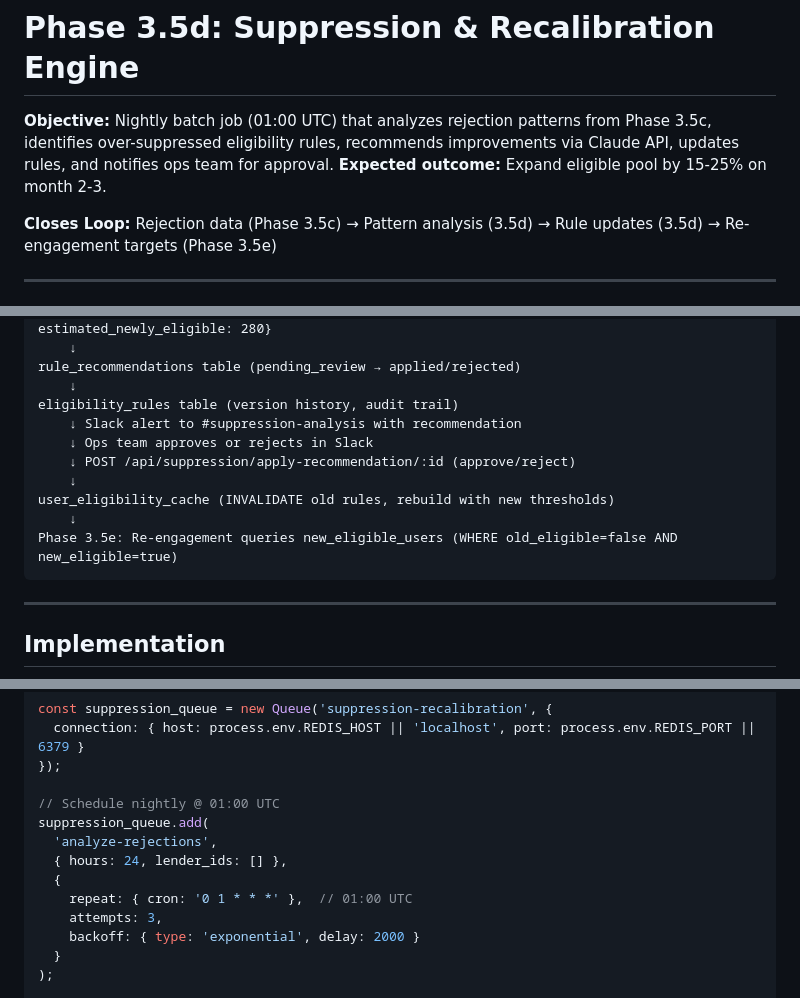
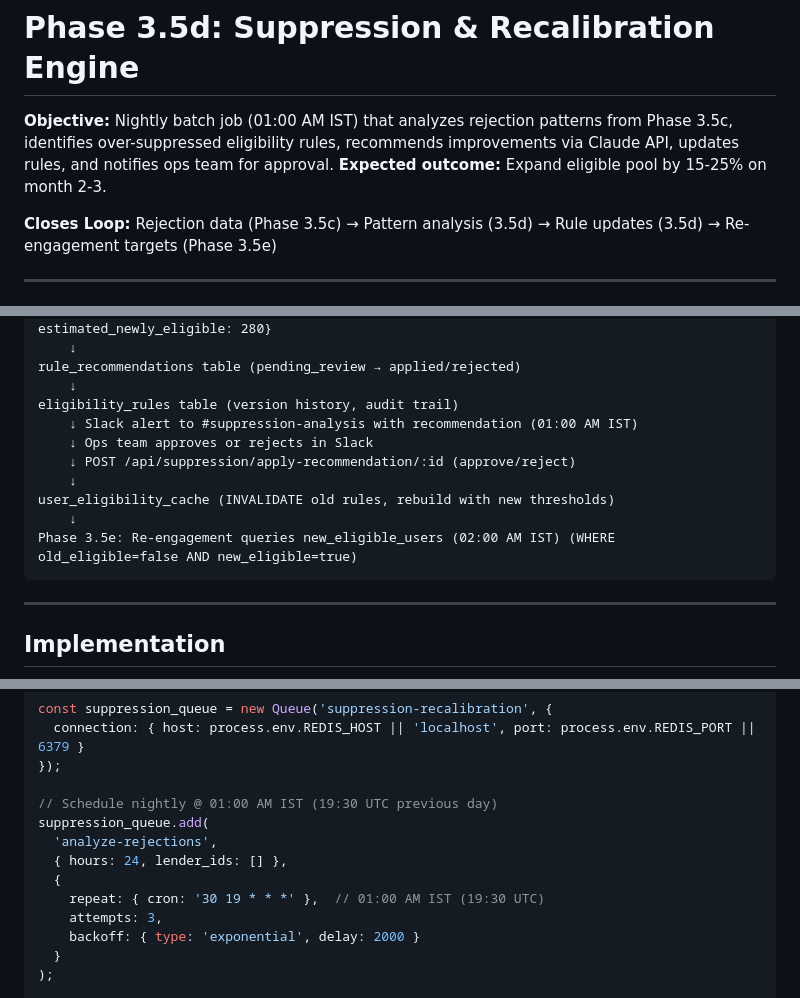
Before and after one commit to puneetmakkhija-pixel/automation-hub, a Markdown page: ivr-router/PHASE_3.5D_SUPPRESSION_RECALIBRATION.md, 3 parts joined by grey strips. Rendered like a GitHub page.

````diff
--- a/ivr-router/PHASE_3.5D_SUPPRESSION_RECALIBRATION.md
+++ b/ivr-router/PHASE_3.5D_SUPPRESSION_RECALIBRATION.md
@@ -1,6 +1,6 @@
 # Phase 3.5d: Suppression & Recalibration Engine
 
-**Objective:** Nightly batch job (01:00 UTC) that analyzes rejection patterns from Phase 3.5c, identifies over-suppressed eligibility rules, recommends improvements via Claude API, updates rules, and notifies ops team for approval. **Expected outcome:** Expand eligible pool by 15-25% on month 2-3.
+**Objective:** Nightly batch job (01:00 AM IST) that analyzes rejection patterns from Phase 3.5c, identifies over-suppressed eligibility rules, recommends improvements via Claude API, updates rules, and notifies ops team for approval. **Expected outcome:** Expand eligible pool by 15-25% on month 2-3.
 
 **Closes Loop:** Rejection data (Phase 3.5c) → Pattern analysis (3.5d) → Rule updates (3.5d) → Re-engagement targets (Phase 3.5e)
 
@@ -36,13 +36,13 @@ Claude API Prompt:
 rule_recommendations table (pending_review → applied/rejected)
     ↓
 eligibility_rules table (version history, audit trail)
-    ↓ Slack alert to #suppression-analysis with recommendation
+    ↓ Slack alert to #suppression-analysis with recommendation (01:00 AM IST)
     ↓ Ops team approves or rejects in Slack
     ↓ POST /api/suppression/apply-recommendation/:id (approve/reject)
     ↓
 user_eligibility_cache (INVALIDATE old rules, rebuild with new thresholds)
     ↓
-Phase 3.5e: Re-engagement queries new_eligible_users (WHERE old_eligible=false AND new_eligible=true)
+Phase 3.5e: Re-engagement queries new_eligible_users (02:00 AM IST) (WHERE old_eligible=false AND new_eligible=true)
 ```
 
 ---
@@ -298,12 +298,12 @@ const suppression_queue = new Queue('suppression-recalibration', {
   connection: { host: process.env.REDIS_HOST || 'localhost', port: process.env.REDIS_PORT || 6379 }
 });
 
-// Schedule nightly @ 01:00 UTC
+// Schedule nightly @ 01:00 AM IST (19:30 UTC previous day)
 suppression_queue.add(
   'analyze-rejections',
   { hours: 24, lender_ids: [] },
   {
-    repeat: { cron: '0 1 * * *' },  // 01:00 UTC
+    repeat: { cron: '30 19 * * *' },  // 01:00 AM IST (19:30 UTC)
     attempts: 3,
     backoff: { type: 'exponential', delay: 2000 }
   }
````
Also changed, not shown: other parts of ivr-router/PHASE_3.5D_SUPPRESSION_RECALIBRATION.md (+1 -1 lines), ivr-router/PHASE_3.5E_REENGAGEMENT.md (+16 -16 lines).
